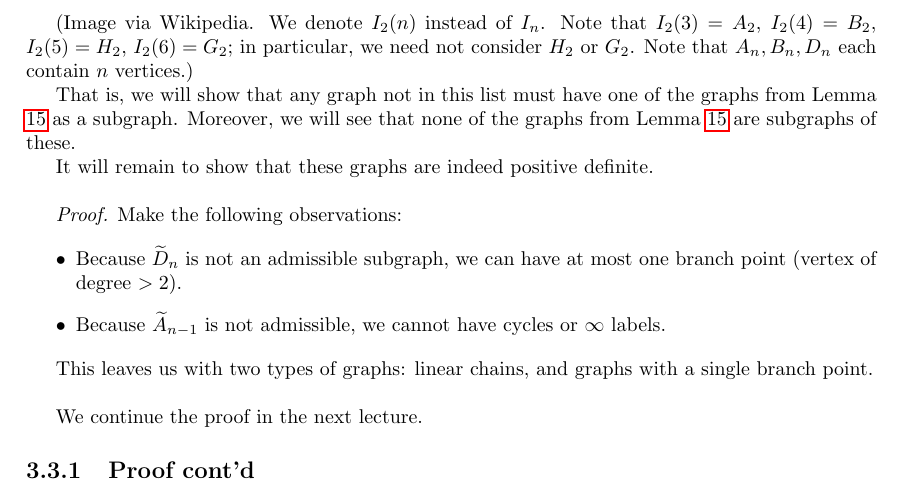
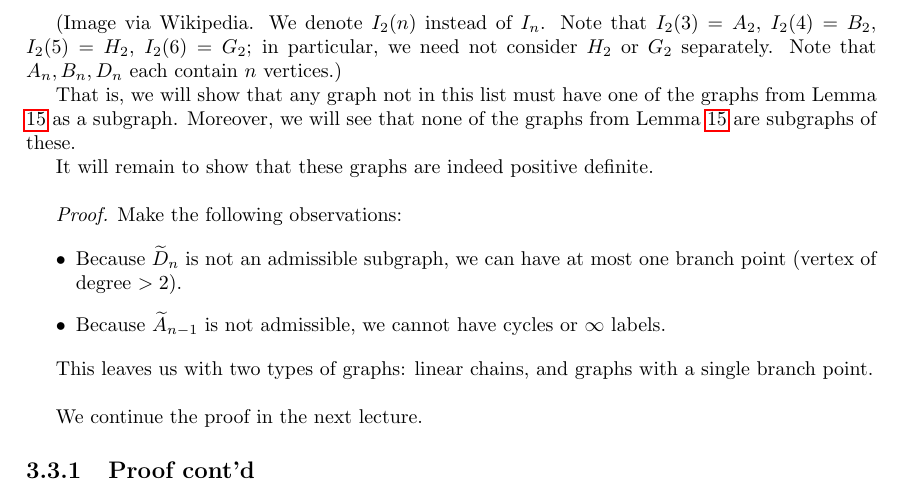
Before and after one commit to jgat/math4301-notes, a LaTeX thesis (lectures.tex, which reads notes/lec15.tex): part of page 25 of 35, cut so that both start at the same text. Compiled offline with pdfLaTeX.

Commit message:
minor clarification

```diff
--- a/notes/lec15.tex
+++ b/notes/lec15.tex
@@ -73,8 +73,8 @@ the following.
 
 (Image via Wikipedia. We denote $I_2(n)$ instead of $I_n$. Note that $I_2(3)
 = A_2$, $I_2(4) = B_2$, $I_2(5) = H_2$, $I_2(6) = G_2$; in particular, we need
-not consider $H_2$ or $G_2$. Note that $A_n, B_n, D_n$ each contain $n$
-vertices.)
+not consider $H_2$ or $G_2$ separately. Note that $A_n, B_n, D_n$ each contain
+$n$ vertices.)
 
 That is, we will show that any graph not in this list must have one of the
 graphs from Lemma \ref{lem15} as a subgraph.
```
